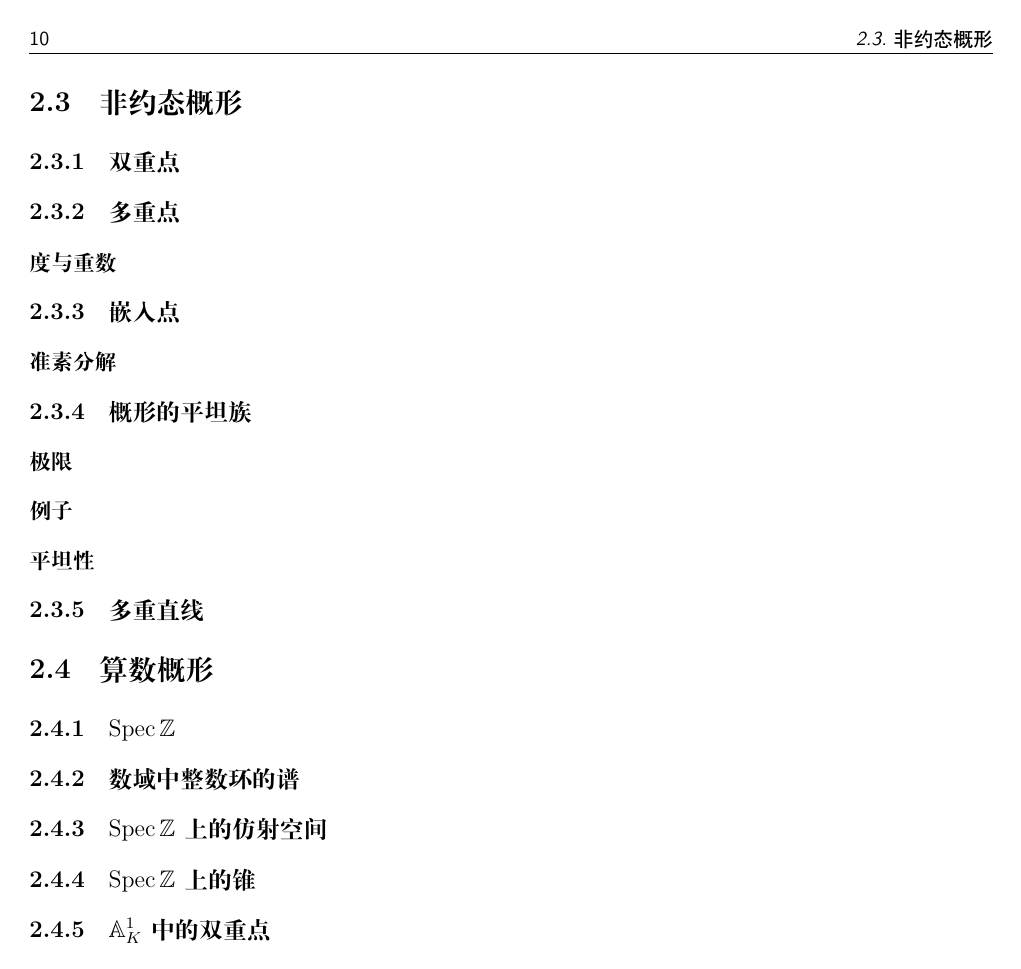
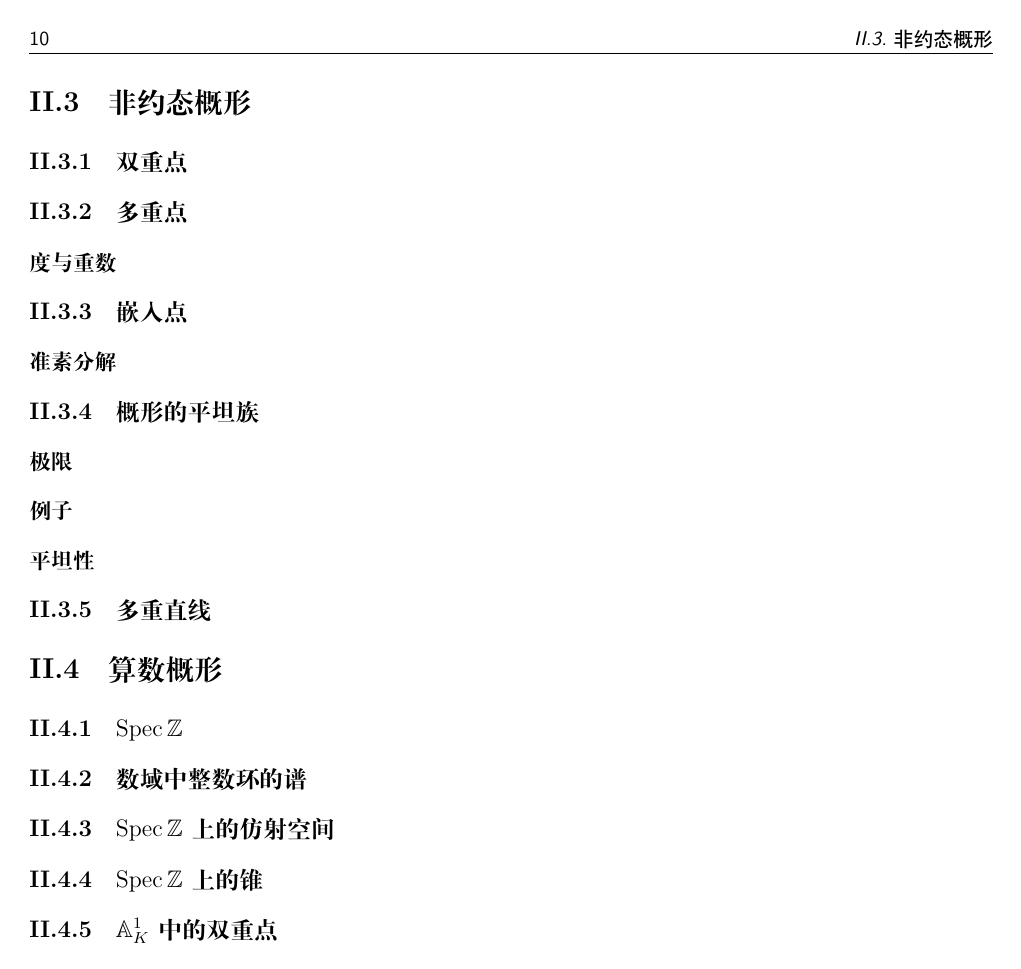
Before and after one commit to chaoli-math/197, a LaTeX book (main.tex): page 14 of 16. Compiled offline with XeLaTeX.

Commit message:
change the Chapter Number to Roman numeral

```diff
--- a/main.tex
+++ b/main.tex
@@ -18,6 +18,8 @@
 \usepackage{hyperref}
 	\hypersetup{bookmarksnumbered=true}
 
+\renewcommand\thechapter{\Roman{chapter}}
+
 \input{defs}
 	\newcommand{\cc}{\mathbb{C}}
 
@@ -28,6 +30,7 @@
 
 \theoremstyle{definition}
 \newtheorem{exe}[thm]{Exercise}
+\newtheorem{exa}[thm]{Example}
 
 \newcommand{\picc}[1]{\begin{figure}[!ht]\centering\includegraphics[scale=0.5]{#1}\end{figure}}
 \newcommand{\pic}[1]{\picc{#1}}
```
Also changed, not shown: cmain.tex (+3 -0 lines).
